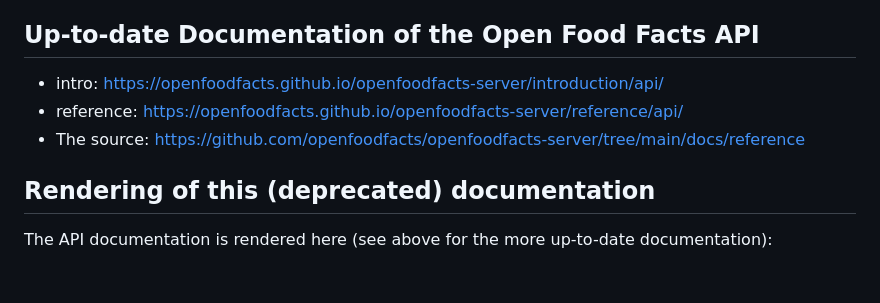
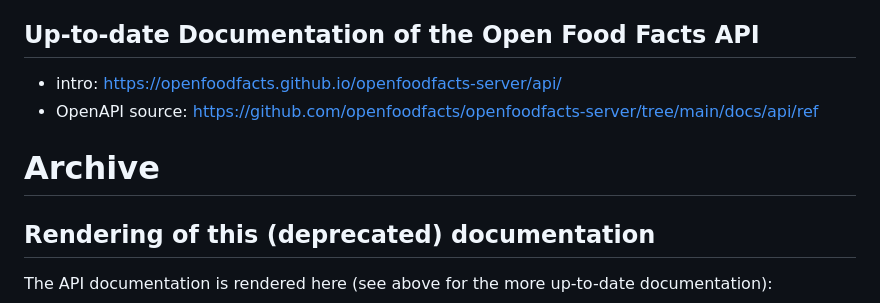
Before and after one commit to openfoodfacts/api-documentation, a Markdown page: README.md, the part around the change. Drawn GitHub-style; blank space fills up the shorter version.

Commit message:
Update README.md before archival

```diff
--- a/README.md
+++ b/README.md
@@ -7,9 +7,10 @@ This documentation is being deprecated in favour of the new OpenAPI documentatio
 
 ## Up-to-date Documentation of the Open Food Facts API
 
-* intro: https://openfoodfacts.github.io/openfoodfacts-server/introduction/api/
-* reference: https://openfoodfacts.github.io/openfoodfacts-server/reference/api/
-* The source: https://github.com/openfoodfacts/openfoodfacts-server/tree/main/docs/reference
+* intro: https://openfoodfacts.github.io/openfoodfacts-server/api/
+* OpenAPI source: https://github.com/openfoodfacts/openfoodfacts-server/tree/main/docs/api/ref
+
+# Archive
 
 ## Rendering of this (deprecated) documentation
 
```
